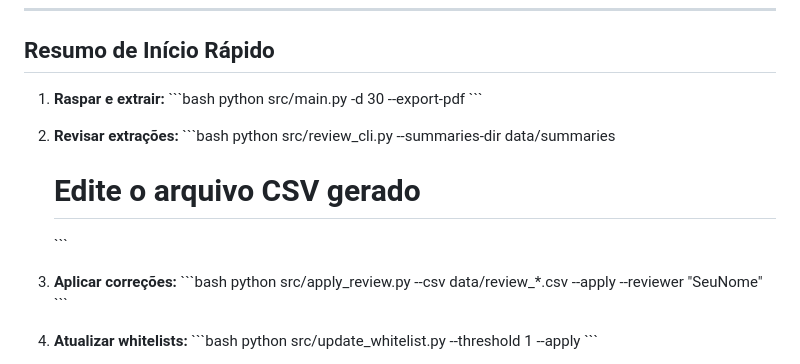
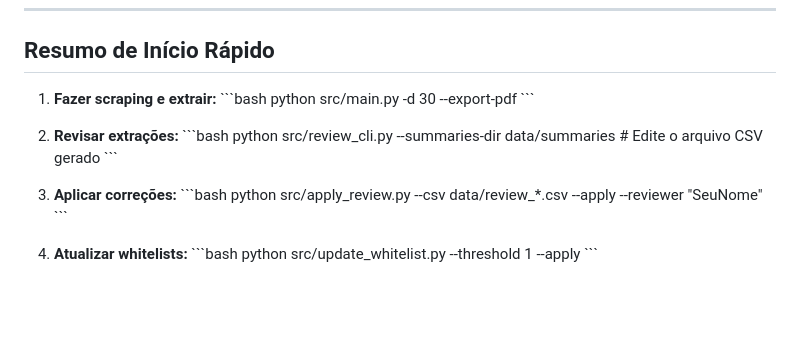
Before and after one commit to alisonstark/dou-monitor, a Markdown page: README.md, the part around one of its changes. GitHub-like rendering; blank space fills up the shorter version.

Commit message:
Fix formatting and translation issues in README.md

```diff
--- a/README.md
+++ b/README.md
@@ -197,7 +197,7 @@ Guia de agendamento e automação
 
 ## Resumo de Início Rápido
 
-1. **Raspar e extrair:**
+1. **Fazer scraping e extrair:**
    \`\`\`bash
    python src/main.py -d 30 --export-pdf
    \`\`\`
@@ -205,7 +205,7 @@ Guia de agendamento e automação
 2. **Revisar extrações:**
    \`\`\`bash
    python src/review_cli.py --summaries-dir data/summaries
-   # Edite o arquivo CSV gerado
+   \# Edite o arquivo CSV gerado
    \`\`\`
 
 3. **Aplicar correções:**
```
Also changed, not shown: other parts of README.md (+1 -1 lines).
